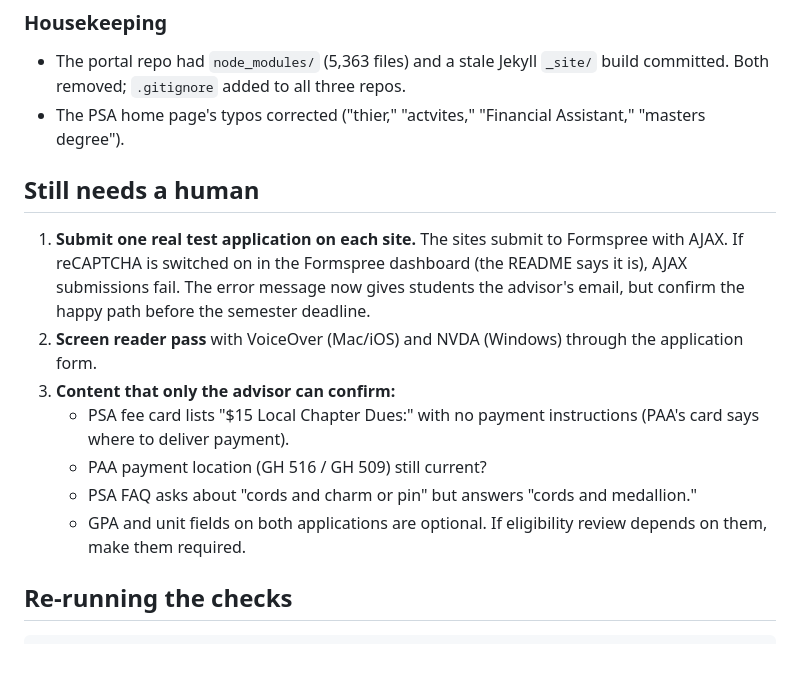
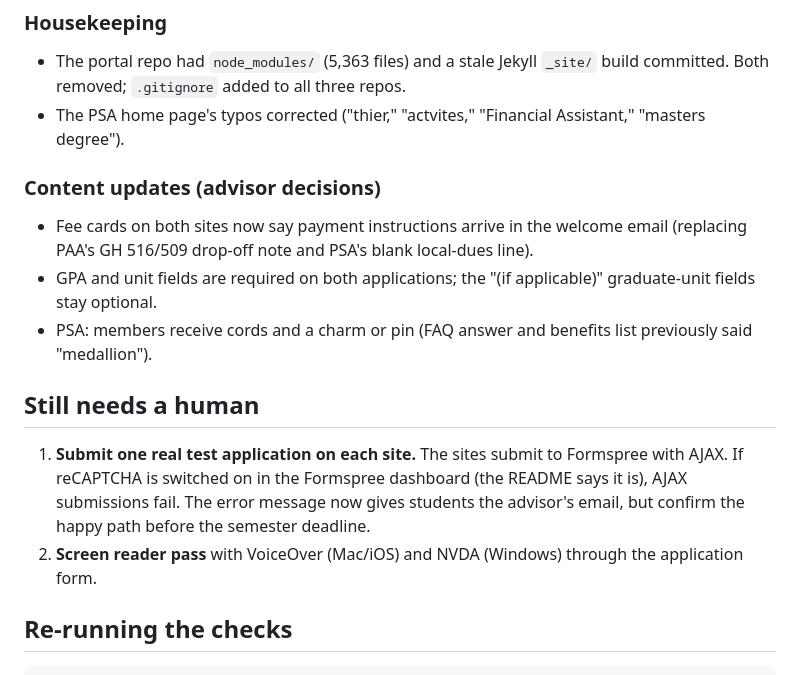
Before and after one commit to dadams-AU/honors, a Markdown page: ACCESSIBILITY-REPORT.md, the part around the change. Drawn GitHub-style.

Commit message:
Update audit report with advisor content decisions
Co-Authored-By: Claude Opus 5.5 <noreply@anthropic.com>
Claude-Session: https://claude.ai/code/session_01CjivFR3hFpFHQDEc6rQmYQ

```diff
--- a/ACCESSIBILITY-REPORT.md
+++ b/ACCESSIBILITY-REPORT.md
@@ -60,15 +60,16 @@ Layout already reflowed cleanly at 320px wide and still does. Automated tools ca
 - The portal repo had `node_modules/` (5,363 files) and a stale Jekyll `_site/` build committed. Both removed; `.gitignore` added to all three repos.
 - The PSA home page's typos corrected ("thier," "actvites," "Financial Assistant," "masters degree").
 
+### Content updates (advisor decisions)
+
+- Fee cards on both sites now say payment instructions arrive in the welcome email (replacing PAA's GH 516/509 drop-off note and PSA's blank local-dues line).
+- GPA and unit fields are required on both applications; the "(if applicable)" graduate-unit fields stay optional.
+- PSA: members receive cords and a charm or pin (FAQ answer and benefits list previously said "medallion").
+
 ## Still needs a human
 
 1. **Submit one real test application on each site.** The sites submit to Formspree with AJAX. If reCAPTCHA is switched on in the Formspree dashboard (the README says it is), AJAX submissions fail. The error message now gives students the advisor's email, but confirm the happy path before the semester deadline.
 2. **Screen reader pass** with VoiceOver (Mac/iOS) and NVDA (Windows) through the application form.
-3. **Content that only the advisor can confirm:**
-   - PSA fee card lists "$15 Local Chapter Dues:" with no payment instructions (PAA's card says where to deliver payment).
-   - PAA payment location (GH 516 / GH 509) still current?
-   - PSA FAQ asks about "cords and charm or pin" but answers "cords and medallion."
-   - GPA and unit fields on both applications are optional. If eligibility review depends on them, make them required.
 
 ## Re-running the checks
 
```
